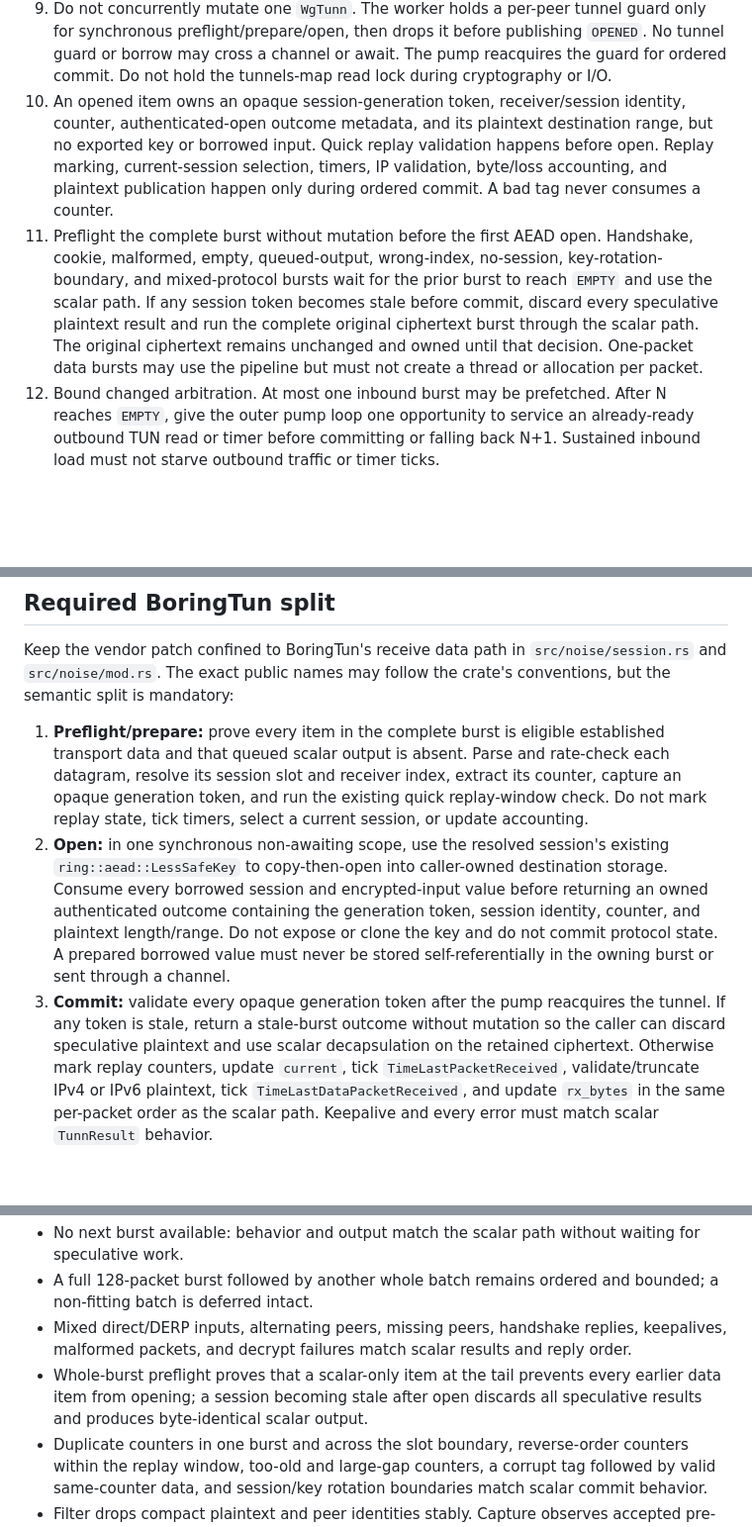
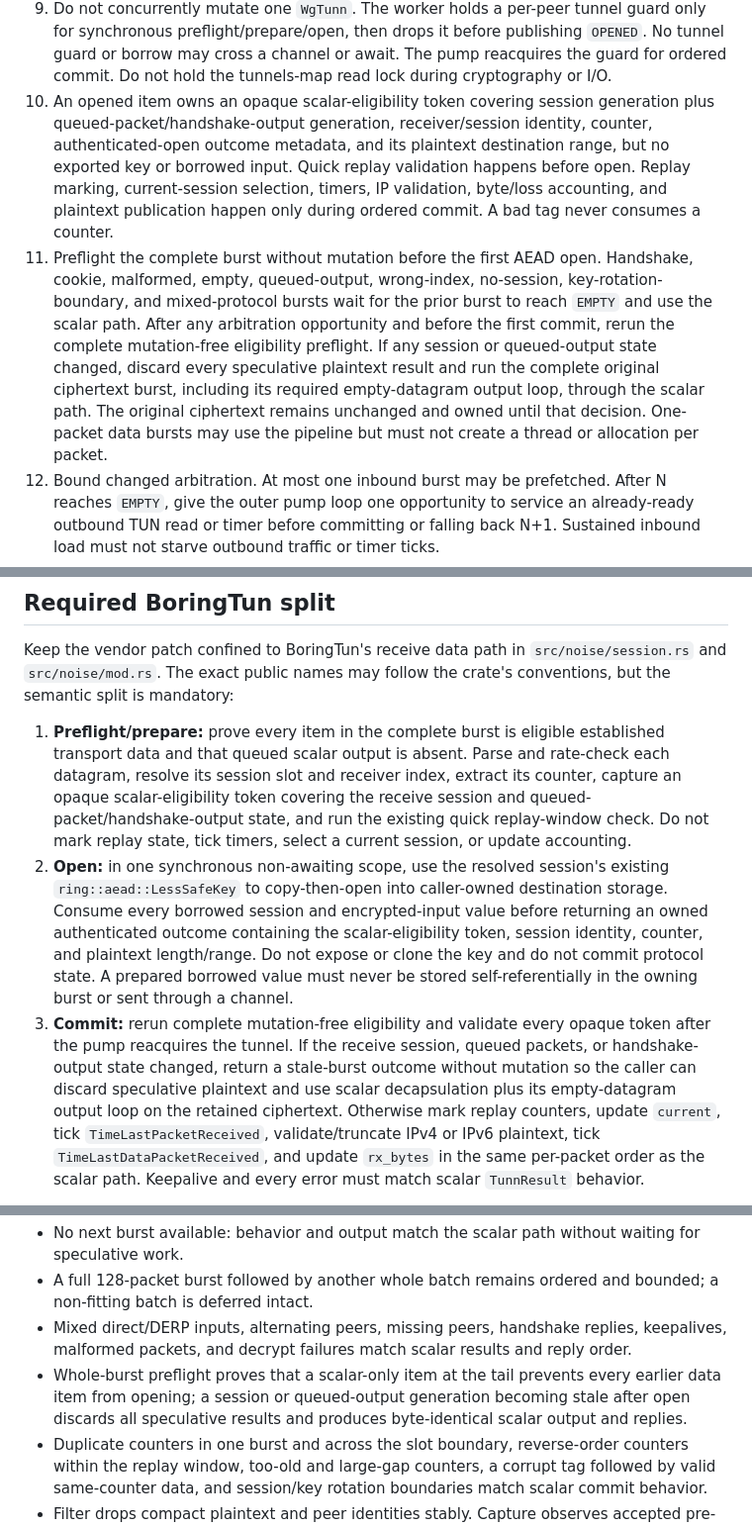
Before and after one commit to rajsinghtech/rustscale, a Markdown page: docs/phase-tun-inbound-pipeline.md, 3 parts joined by grey strips. Shown at 99% size. Drawn GitHub-style; blank space fills up the shorter version.

Commit message:
docs(perf): cover queued output in pipeline token

```diff
--- a/docs/phase-tun-inbound-pipeline.md
+++ b/docs/phase-tun-inbound-pipeline.md
@@ -99,7 +99,8 @@ once when the TUN pump starts; do not read the environment in the packet path.
    publishing `OPENED`. No tunnel guard or borrow may cross a channel or await.
    The pump reacquires the guard for ordered commit. Do not hold the
    tunnels-map read lock during cryptography or I/O.
-10. An opened item owns an opaque session-generation token, receiver/session
+10. An opened item owns an opaque scalar-eligibility token covering session
+    generation plus queued-packet/handshake-output generation, receiver/session
     identity, counter, authenticated-open outcome metadata, and its plaintext
     destination range, but no exported key or borrowed input. Quick replay
     validation happens before open. Replay marking, current-session selection,
@@ -108,12 +109,14 @@ once when the TUN pump starts; do not read the environment in the packet path.
 11. Preflight the complete burst without mutation before the first AEAD open.
     Handshake, cookie, malformed, empty, queued-output, wrong-index,
     no-session, key-rotation-boundary, and mixed-protocol bursts wait for the
-    prior burst to reach `EMPTY` and use the scalar path. If any session token
-    becomes stale before commit, discard every speculative plaintext result
-    and run the complete original ciphertext burst through the scalar path.
-    The original ciphertext remains unchanged and owned until that decision.
-    One-packet data bursts may use the pipeline but must not create a thread or
-    allocation per packet.
+    prior burst to reach `EMPTY` and use the scalar path. After any arbitration
+    opportunity and before the first commit, rerun the complete mutation-free
+    eligibility preflight. If any session or queued-output state changed,
+    discard every speculative plaintext result and run the complete original
+    ciphertext burst, including its required empty-datagram output loop,
+    through the scalar path. The original ciphertext remains unchanged and
+    owned until that decision. One-packet data bursts may use the pipeline but
+    must not create a thread or allocation per packet.
 12. Bound changed arbitration. At most one inbound burst may be prefetched.
     After N reaches `EMPTY`, give the outer pump loop one opportunity to
     service an already-ready outbound TUN read or timer before committing or
@@ -141,21 +144,24 @@ the crate's conventions, but the semantic split is mandatory:
 1. **Preflight/prepare:** prove every item in the complete burst is eligible
    established transport data and that queued scalar output is absent. Parse
    and rate-check each datagram, resolve its session slot and receiver index,
-   extract its counter, capture an opaque generation token, and run the
+   extract its counter, capture an opaque scalar-eligibility token covering the
+   receive session and queued-packet/handshake-output state, and run the
    existing quick replay-window check. Do not mark replay state, tick timers,
    select a current session, or update accounting.
 2. **Open:** in one synchronous non-awaiting scope, use the resolved session's
    existing `ring::aead::LessSafeKey` to copy-then-open into caller-owned
    destination storage. Consume every borrowed session and encrypted-input
    value before returning an owned authenticated outcome containing the
-   generation token, session identity, counter, and plaintext length/range.
-   Do not expose or clone the key and do not commit protocol state. A prepared
-   borrowed value must never be stored self-referentially in the owning burst
-   or sent through a channel.
-3. **Commit:** validate every opaque generation token after the pump reacquires
-   the tunnel. If any token is stale, return a stale-burst outcome without
-   mutation so the caller can discard speculative plaintext and use scalar
-   decapsulation on the retained ciphertext. Otherwise mark replay counters,
+   scalar-eligibility token, session identity, counter, and plaintext
+   length/range. Do not expose or clone the key and do not commit protocol
+   state. A prepared borrowed value must never be stored self-referentially in
+   the owning burst or sent through a channel.
+3. **Commit:** rerun complete mutation-free eligibility and validate every
+   opaque token after the pump reacquires the tunnel. If the receive session,
+   queued packets, or handshake-output state changed, return a stale-burst
+   outcome without mutation so the caller can discard speculative plaintext
+   and use scalar decapsulation plus its empty-datagram output loop on the
+   retained ciphertext. Otherwise mark replay counters,
    update `current`, tick `TimeLastPacketReceived`, validate/truncate IPv4 or
    IPv6 plaintext, tick `TimeLastDataPacketReceived`, and update `rx_bytes` in
    the same per-packet order as the scalar path. Keepalive and every error must
@@ -223,8 +229,9 @@ and record the measured scalar/pipeline results here.
   replies, keepalives, malformed packets, and decrypt failures match scalar
   results and reply order.
 - Whole-burst preflight proves that a scalar-only item at the tail prevents
-  every earlier data item from opening; a session becoming stale after open
-  discards all speculative results and produces byte-identical scalar output.
+  every earlier data item from opening; a session or queued-output generation
+  becoming stale after open discards all speculative results and produces
+  byte-identical scalar output and replies.
 - Duplicate counters in one burst and across the slot boundary, reverse-order
   counters within the replay window, too-old and large-gap counters, a corrupt
   tag followed by valid same-counter data, and session/key rotation boundaries
```
